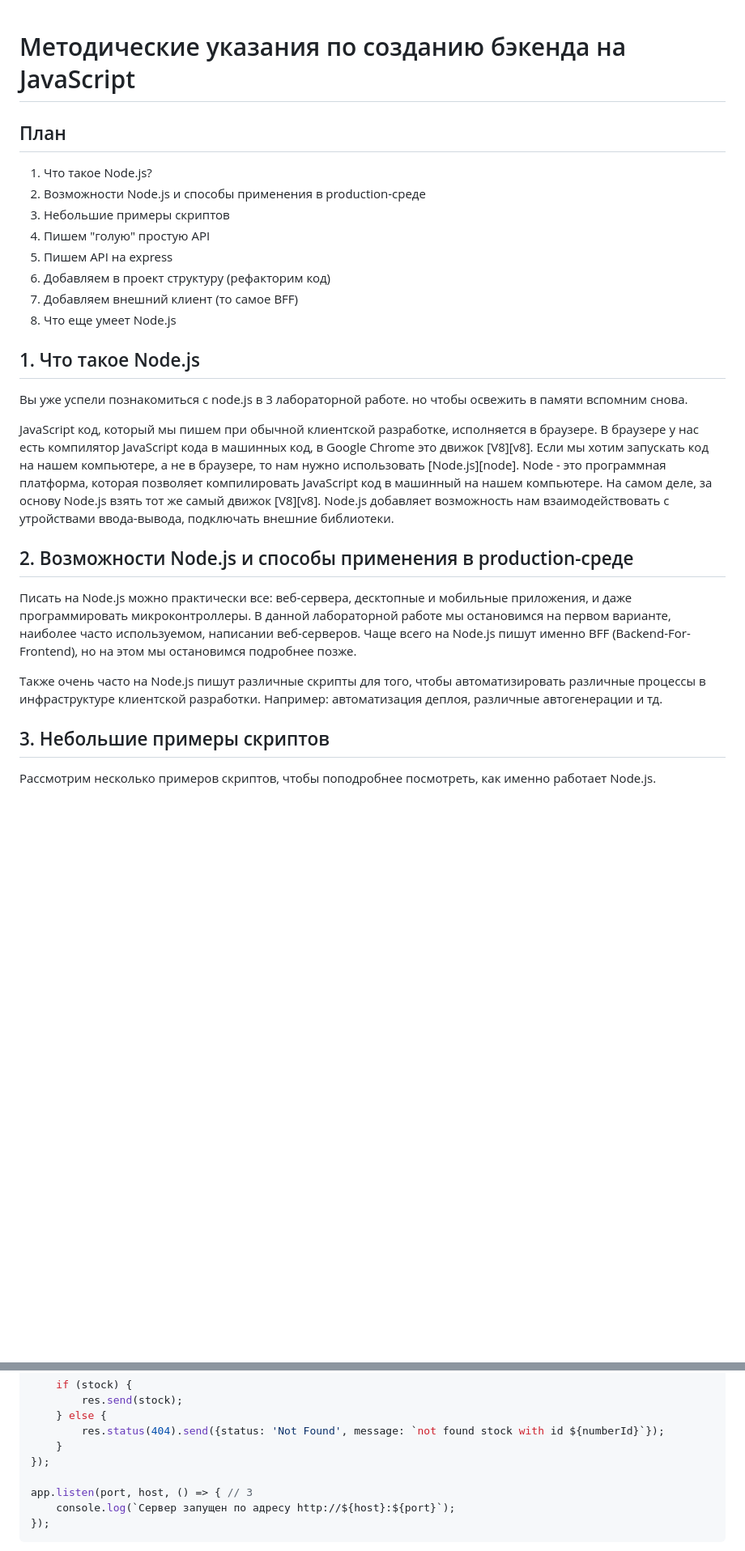
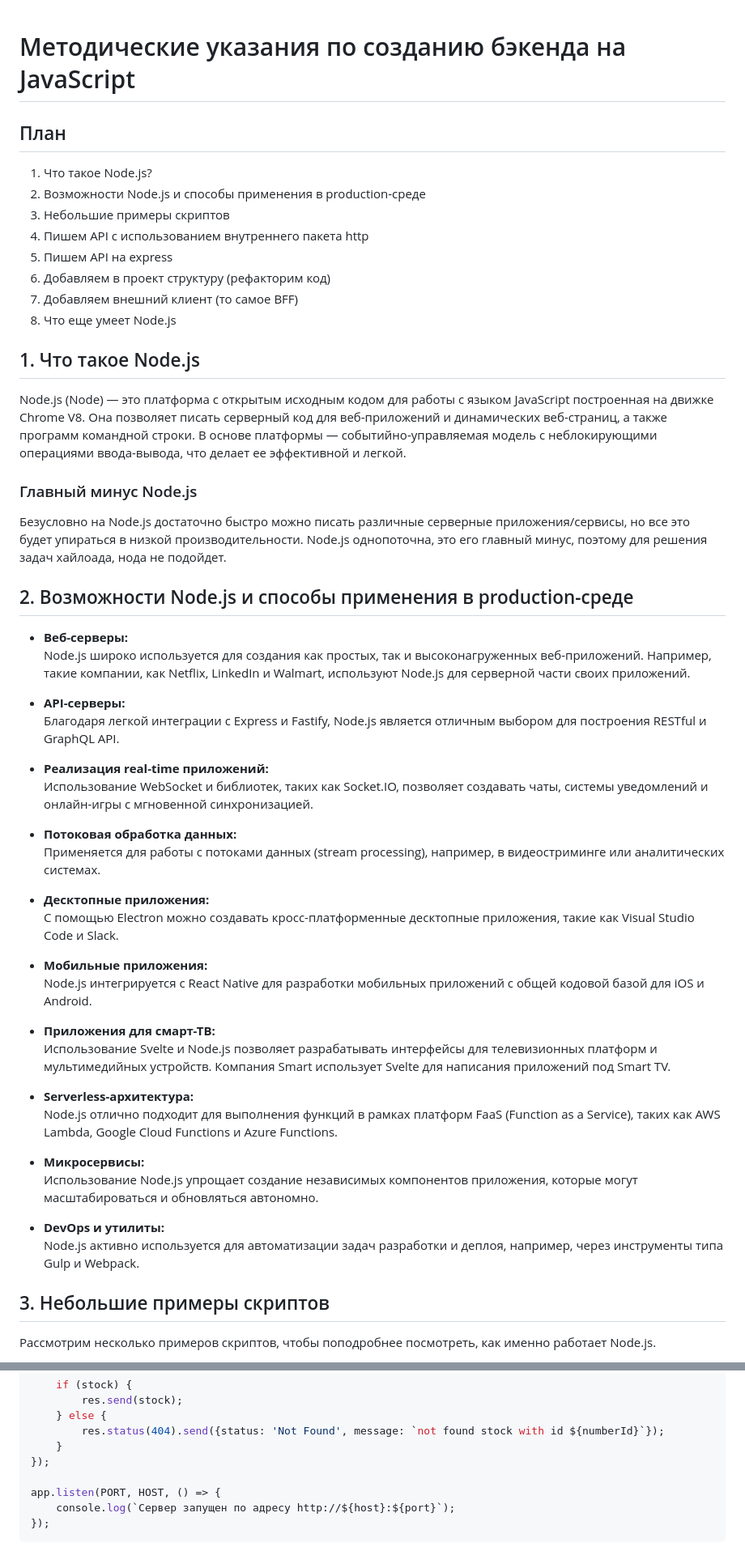
Before and after one commit to iu5git/JavaScript, a Markdown page: tutorials/backend/README.md, 2 parts joined by grey strips. Shown: that part at 81% size. GitHub-like rendering; blank space fills up the shorter version.

````diff
--- a/tutorials/backend/README.md
+++ b/tutorials/backend/README.md
@@ -1,3 +1,4 @@
+
 # Методические указания по созданию бэкенда на JavaScript
 
 ## План
@@ -5,7 +6,7 @@
 1. Что такое Node.js?
 2. Возможности Node.js и способы применения в production-среде
 3. Небольшие примеры скриптов
-4. Пишем "голую" простую API
+4. Пишем API с использованием внутреннего пакета http
 5. Пишем API на express
 6. Добавляем в проект структуру (рефакторим код)
 7. Добавляем внешний клиент (то самое BFF)
@@ -13,15 +14,43 @@
 
 ## 1. Что такое Node.js
 
-Вы уже успели познакомиться с node.js в 3 лабораторной работе. но чтобы освежить в памяти вспомним снова.
+Node.js (Node) — это платформа с открытым исходным кодом для работы с языком JavaScript построенная на движке Chrome V8. Она позволяет писать серверный код для веб-приложений и динамических веб-страниц, а также программ командной строки. В основе платформы — событийно-управляемая модель с неблокирующими операциями ввода-вывода, что делает ее эффективной и легкой.
 
-JavaScript код, который мы пишем при обычной клиентской разработке, исполняется в браузере. В браузере у нас есть компилятор JavaScript кода в машинных код, в Google Chrome это движок [V8][v8]. Если мы хотим запускать код на нашем компьютере, а не в браузере, то нам нужно использовать [Node.js][node]. Node - это программная платформа, которая позволяет компилировать JavaScript код в машинный на нашем компьютере. На самом деле, за основу Node.js взять тот же самый движок [V8][v8]. Node.js добавляет возможность нам взаимодействовать с утройствами ввода-вывода, подключать внешние библиотеки.
+### Главный минус Node.js
+
+Безусловно на Node.js достаточно быстро можно писать различные серверные приложения/сервисы, но все это будет упираться в низкой производительности. Node.js однопоточна, это его главный минус, поэтому для решения задач хайлоада, нода не подойдет.
 
 ## 2. Возможности Node.js и способы применения в production-среде
 
-Писать на Node.js можно практически все: веб-сервера, десктопные и мобильные приложения, и даже программировать микроконтроллеры. В данной лабораторной работе мы остановимся на первом варианте, наиболее часто используемом, написании веб-серверов. Чаще всего на Node.js пишут именно BFF (Backend-For-Frontend), но на этом мы остановимся подробнее позже.
+-   **Веб-серверы:**
+    Node.js широко используется для создания как простых, так и высоконагруженных веб-приложений. Например, такие компании, как Netflix, LinkedIn и Walmart, используют Node.js для серверной части своих приложений.
 
-Также очень часто на Node.js пишут различные скрипты для того, чтобы автоматизировать различные процессы в инфраструктуре клиентской разработки. Например: автоматизация деплоя, различные автогенерации и тд.
+-   **API-серверы:**
+    Благодаря легкой интеграции с Express и Fastify, Node.js является отличным выбором для построения RESTful и GraphQL API.
+
+-   **Реализация real-time приложений:**
+    Использование WebSocket и библиотек, таких как Socket.IO, позволяет создавать чаты, системы уведомлений и онлайн-игры с мгновенной синхронизацией.
+
+-   **Потоковая обработка данных:**
+    Применяется для работы с потоками данных (stream processing), например, в видеостриминге или аналитических системах.
+
+-   **Десктопные приложения:**
+    С помощью Electron можно создавать кросс-платформенные десктопные приложения, такие как Visual Studio Code и Slack.
+
+-   **Мобильные приложения:**
+    Node.js интегрируется с React Native для разработки мобильных приложений с общей кодовой базой для iOS и Android.
+
+-   **Приложения для смарт-ТВ:**
+    Использование Svelte и Node.js позволяет разрабатывать интерфейсы для телевизионных платформ и мультимедийных устройств. Компания Smart использует Svelte для написания приложений под Smart TV.
+
+-   **Serverless-архитектура:**
+    Node.js отлично подходит для выполнения функций в рамках платформ FaaS (Function as a Service), таких как AWS Lambda, Google Cloud Functions и Azure Functions.
+
+-   **Микросервисы:**
+    Использование Node.js упрощает создание независимых компонентов приложения, которые могут масштабироваться и обновляться автономно.
+
+-   **DevOps и утилиты:**
+    Node.js активно используется для автоматизации задач разработки и деплоя, например, через инструменты типа Gulp и Webpack.
 
 ## 3. Небольшие примеры скриптов
 
@@ -350,7 +395,7 @@ app.get('/stocks/:id', (req, res) => {
     }
 });
 
-app.listen(port, host, () => { // 3
+app.listen(PORT, HOST, () => {
     console.log(`Сервер запущен по адресу http://${host}:${port}`);
 });
 ```
````
Also changed, not shown: other parts of tutorials/backend/README.md (+55 -39 lines).
